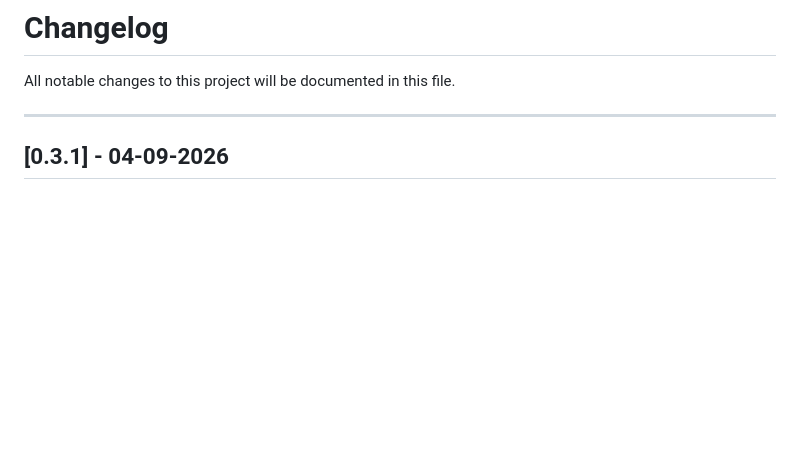
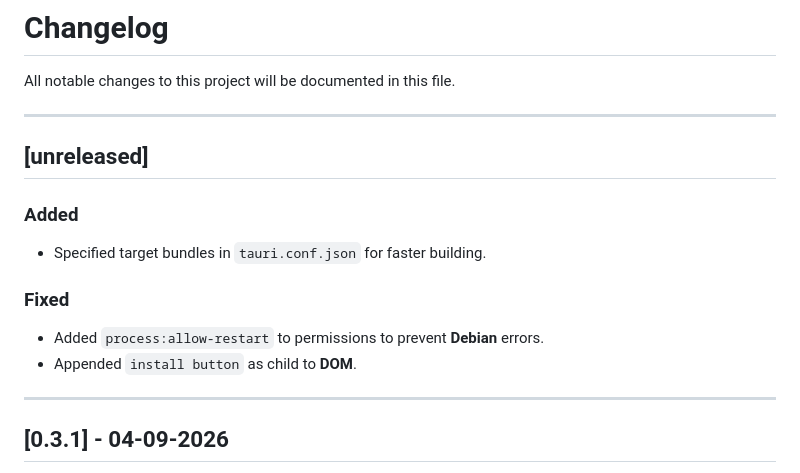
Before and after one commit to teymuri-alireza/typehard, a Markdown page: CHANGELOG.md, the part around the change. Drawn GitHub-style; blank space fills up the shorter version.

Commit message:
docs(changelog0: docuemnt v0.3.1 required fixes

```diff
--- a/CHANGELOG.md
+++ b/CHANGELOG.md
@@ -1,6 +1,19 @@
 # Changelog
 
 All notable changes to this project will be documented in this file.
+
+---
+
+## [unreleased]
+
+### Added
+
+- Specified target bundles in `tauri.conf.json` for faster building.
+
+### Fixed
+
+- Added `process:allow-restart` to permissions to prevent **Debian** errors.
+- Appended `install button` as child to **DOM**.
 
 ---
 
```
